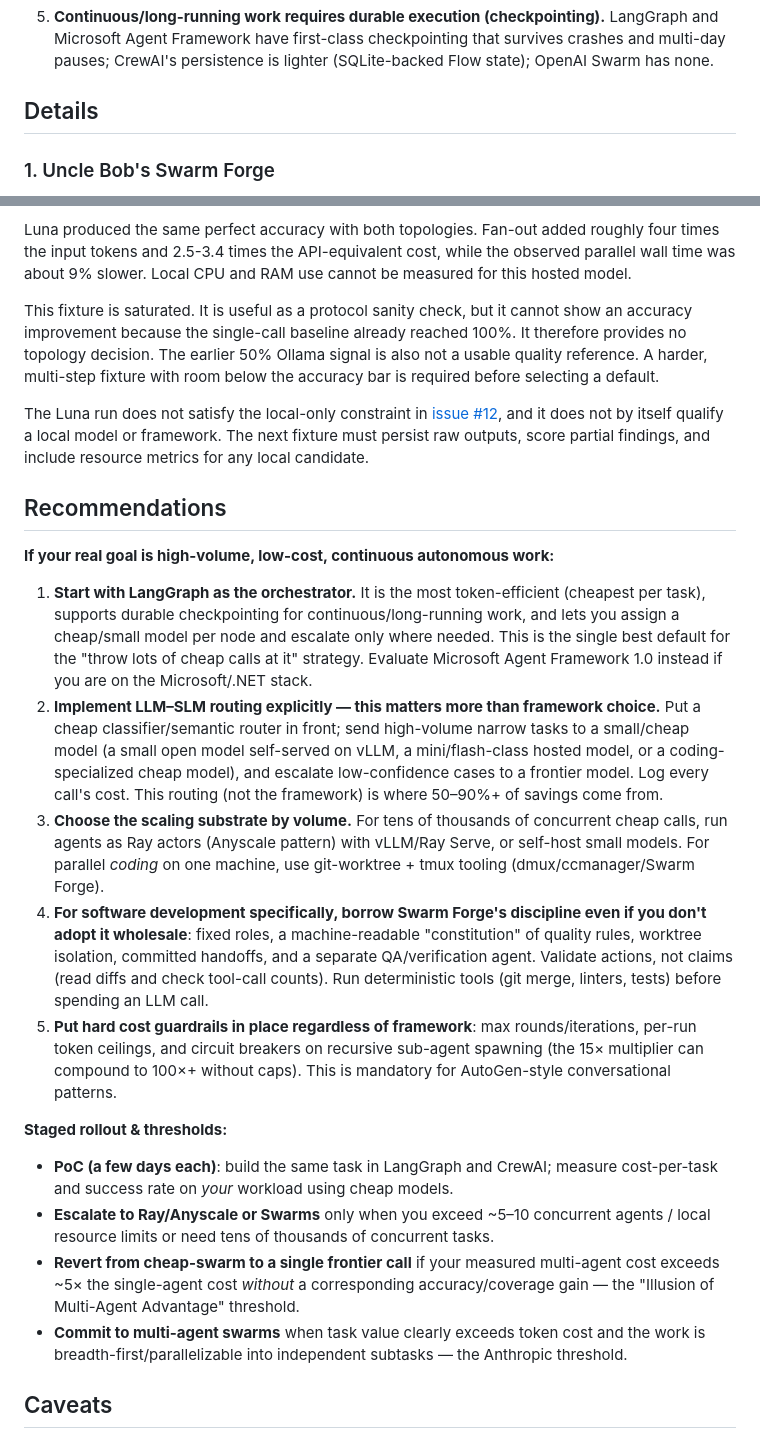
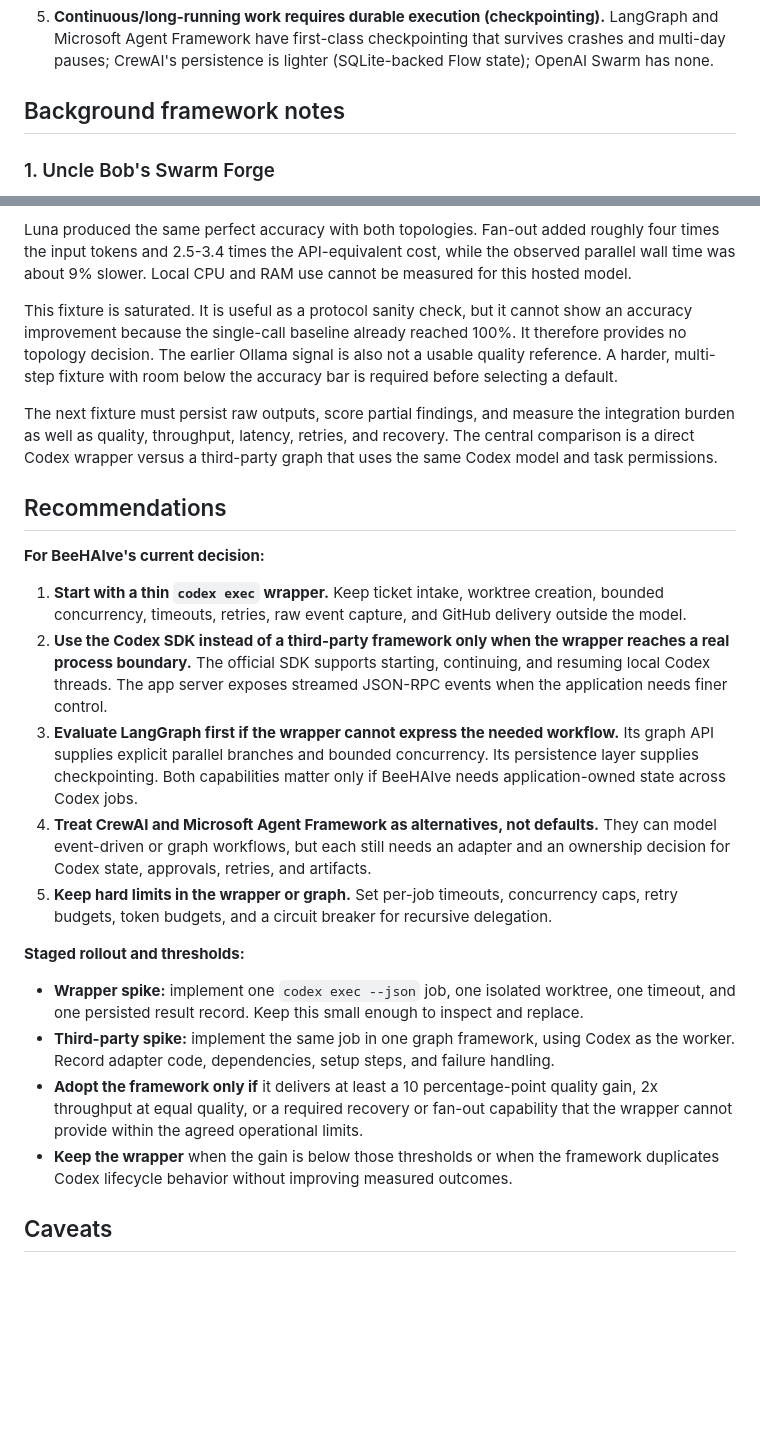
Before and after one commit to TychoHenzen/BeeHAIve, a Markdown page: docs/research.md, 2 parts joined by grey strips. Rendered like a GitHub page; blank space fills up the shorter version.

Commit message:
docs(research): frame Codex wrapper decision

```diff
--- a/docs/research.md
+++ b/docs/research.md
@@ -17,7 +46,7 @@
 
 5. **Continuous/long-running work requires durable execution (checkpointing).** LangGraph and Microsoft Agent Framework have first-class checkpointing that survives crashes and multi-day pauses; CrewAI's persistence is lighter (SQLite-backed Flow state); OpenAI Swarm has none.
 
-## Details
+## Background framework notes
 
 ### 1. Uncle Bob's Swarm Forge
 
@@ -87,25 +116,25 @@ The earlier Ollama result is not a valid quality conclusion. I reran the same fi
 
 Luna produced the same perfect accuracy with both topologies. Fan-out added roughly four times the input tokens and 2.5-3.4 times the API-equivalent cost, while the observed parallel wall time was about 9% slower. Local CPU and RAM use cannot be measured for this hosted model.
 
-This fixture is saturated. It is useful as a protocol sanity check, but it cannot show an accuracy improvement because the single-call baseline already reached 100%. It therefore provides no topology decision. The earlier 50% Ollama signal is also not a usable quality reference. A harder, multi-step fixture with room below the accuracy bar is required before selecting a default.
+This fixture is saturated. It is useful as a protocol sanity check, but it cannot show an accuracy improvement because the single-call baseline already reached 100%. It therefore provides no topology decision. The earlier Ollama signal is also not a usable quality reference. A harder, multi-step fixture with room below the accuracy bar is required before selecting a default.
 
-The Luna run does not satisfy the local-only constraint in [issue #12](https://github.com/TychoHenzen/BeeHAIve/issues/12), and it does not by itself qualify a local model or framework. The next fixture must persist raw outputs, score partial findings, and include resource metrics for any local candidate.
+The next fixture must persist raw outputs, score partial findings, and measure the integration burden as well as quality, throughput, latency, retries, and recovery. The central comparison is a direct Codex wrapper versus a third-party graph that uses the same Codex model and task permissions.
 
 ## Recommendations
 
-**If your real goal is high-volume, low-cost, continuous autonomous work:**
+**For BeeHAIve's current decision:**
 
-1. **Start with LangGraph as the orchestrator.** It is the most token-efficient (cheapest per task), supports durable checkpointing for continuous/long-running work, and lets you assign a cheap/small model per node and escalate only where needed. This is the single best default for the "throw lots of cheap calls at it" strategy. Evaluate Microsoft Agent Framework 1.0 instead if you are on the Microsoft/.NET stack.
-2. **Implement LLM–SLM routing explicitly — this matters more than framework choice.** Put a cheap classifier/semantic router in front; send high-volume narrow tasks to a small/cheap model (a small open model self-served on vLLM, a mini/flash-class hosted model, or a coding-specialized cheap model), and escalate low-confidence cases to a frontier model. Log every call's cost. This routing (not the framework) is where 50–90%+ of savings come from.
-3. **Choose the scaling substrate by volume.** For tens of thousands of concurrent cheap calls, run agents as Ray actors (Anyscale pattern) with vLLM/Ray Serve, or self-host small models. For parallel *coding* on one machine, use git-worktree + tmux tooling (dmux/ccmanager/Swarm Forge).
-4. **For software development specifically, borrow Swarm Forge's discipline even if you don't adopt it wholesale**: fixed roles, a machine-readable "constitution" of quality rules, worktree isolation, committed handoffs, and a separate QA/verification agent. Validate actions, not claims (read diffs and check tool-call counts). Run deterministic tools (git merge, linters, tests) before spending an LLM call.
-5. **Put hard cost guardrails in place regardless of framework**: max rounds/iterations, per-run token ceilings, and circuit breakers on recursive sub-agent spawning (the 15× multiplier can compound to 100×+ without caps). This is mandatory for AutoGen-style conversational patterns.
+1. **Start with a thin `codex exec` wrapper.** Keep ticket intake, worktree creation, bounded concurrency, timeouts, retries, raw event capture, and GitHub delivery outside the model.
+2. **Use the Codex SDK instead of a third-party framework only when the wrapper reaches a real process boundary.** The official SDK supports starting, continuing, and resuming local Codex threads. The app server exposes streamed JSON-RPC events when the application needs finer control.
+3. **Evaluate LangGraph first if the wrapper cannot express the needed workflow.** Its graph API supplies explicit parallel branches and bounded concurrency. Its persistence layer supplies checkpointing. Both capabilities matter only if BeeHAIve needs application-owned state across Codex jobs.
+4. **Treat CrewAI and Microsoft Agent Framework as alternatives, not defaults.** They can model event-driven or graph workflows, but each still needs an adapter and an ownership decision for Codex state, approvals, retries, and artifacts.
+5. **Keep hard limits in the wrapper or graph.** Set per-job timeouts, concurrency caps, retry budgets, token budgets, and a circuit breaker for recursive delegation.
 
-**Staged rollout & thresholds:**
-- **PoC (a few days each)**: build the same task in LangGraph and CrewAI; measure cost-per-task and success rate on *your* workload using cheap models.
-- **Escalate to Ray/Anyscale or Swarms** only when you exceed ~5–10 concurrent agents / local resource limits or need tens of thousands of concurrent tasks.
-- **Revert from cheap-swarm to a single frontier call** if your measured multi-agent cost exceeds ~5× the single-agent cost *without* a corresponding accuracy/coverage gain — the "Illusion of Multi-Agent Advantage" threshold.
-- **Commit to multi-agent swarms** when task value clearly exceeds token cost and the work is breadth-first/parallelizable into independent subtasks — the Anthropic threshold.
+**Staged rollout and thresholds:**
+- **Wrapper spike:** implement one `codex exec --json` job, one isolated worktree, one timeout, and one persisted result record. Keep this small enough to inspect and replace.
+- **Third-party spike:** implement the same job in one graph framework, using Codex as the worker. Record adapter code, dependencies, setup steps, and failure handling.
+- **Adopt the framework only if** it delivers at least a 10 percentage-point quality gain, 2x throughput at equal quality, or a required recovery or fan-out capability that the wrapper cannot provide within the agreed operational limits.
+- **Keep the wrapper** when the gain is below those thresholds or when the framework duplicates Codex lifecycle behavior without improving measured outcomes.
 
 ## Caveats
 - **Swarm Forge is young and idiosyncratic** (Clojure/shell, macOS-leaning Terminal integration, small maintainer base). It targets premium CLI coding agents, not cheap API-call swarms; treat it as a design exemplar, not a drop-in high-volume engine.
```
Also changed, not shown: other parts of docs/research.md (+32 -3 lines).
